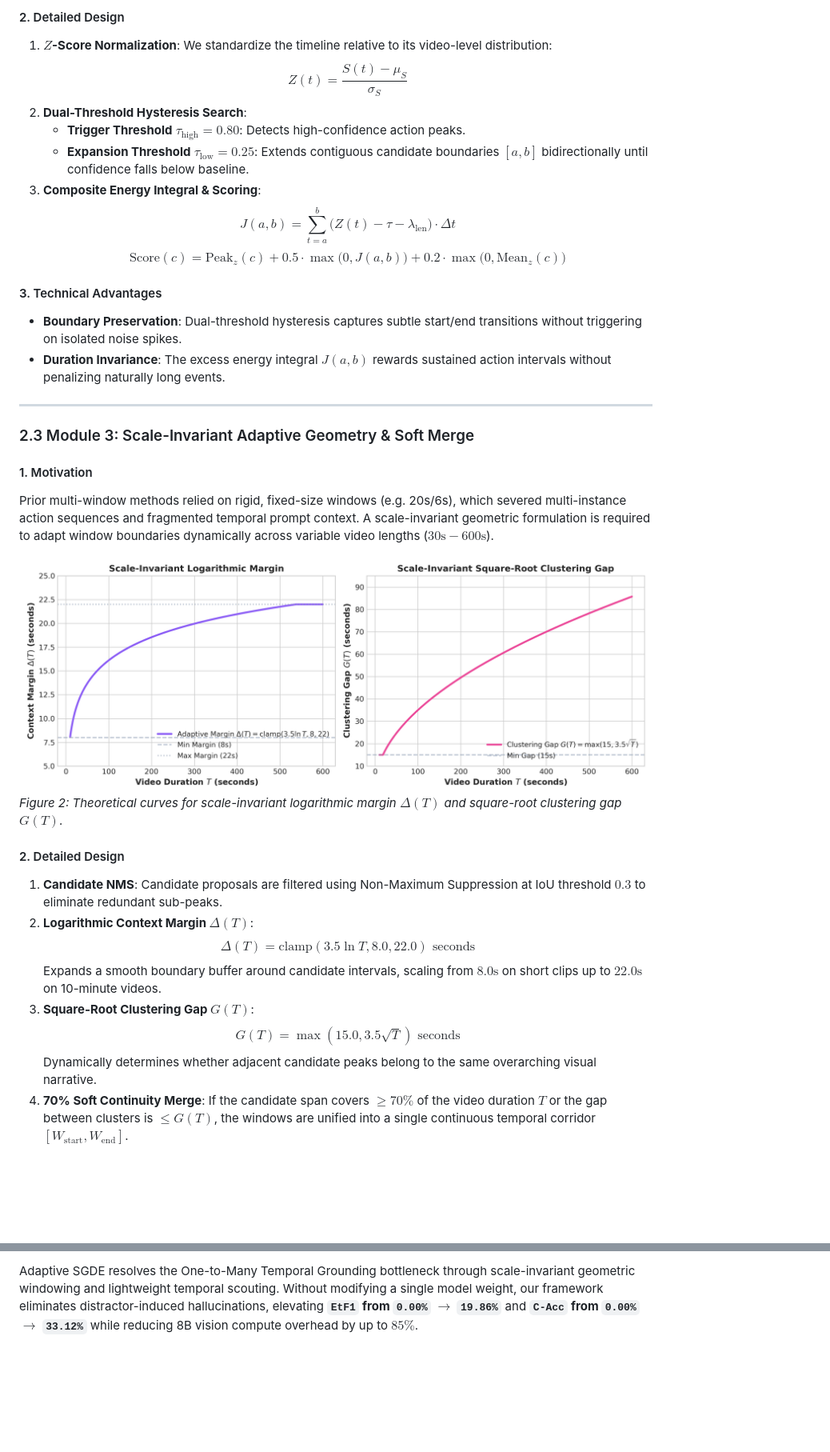
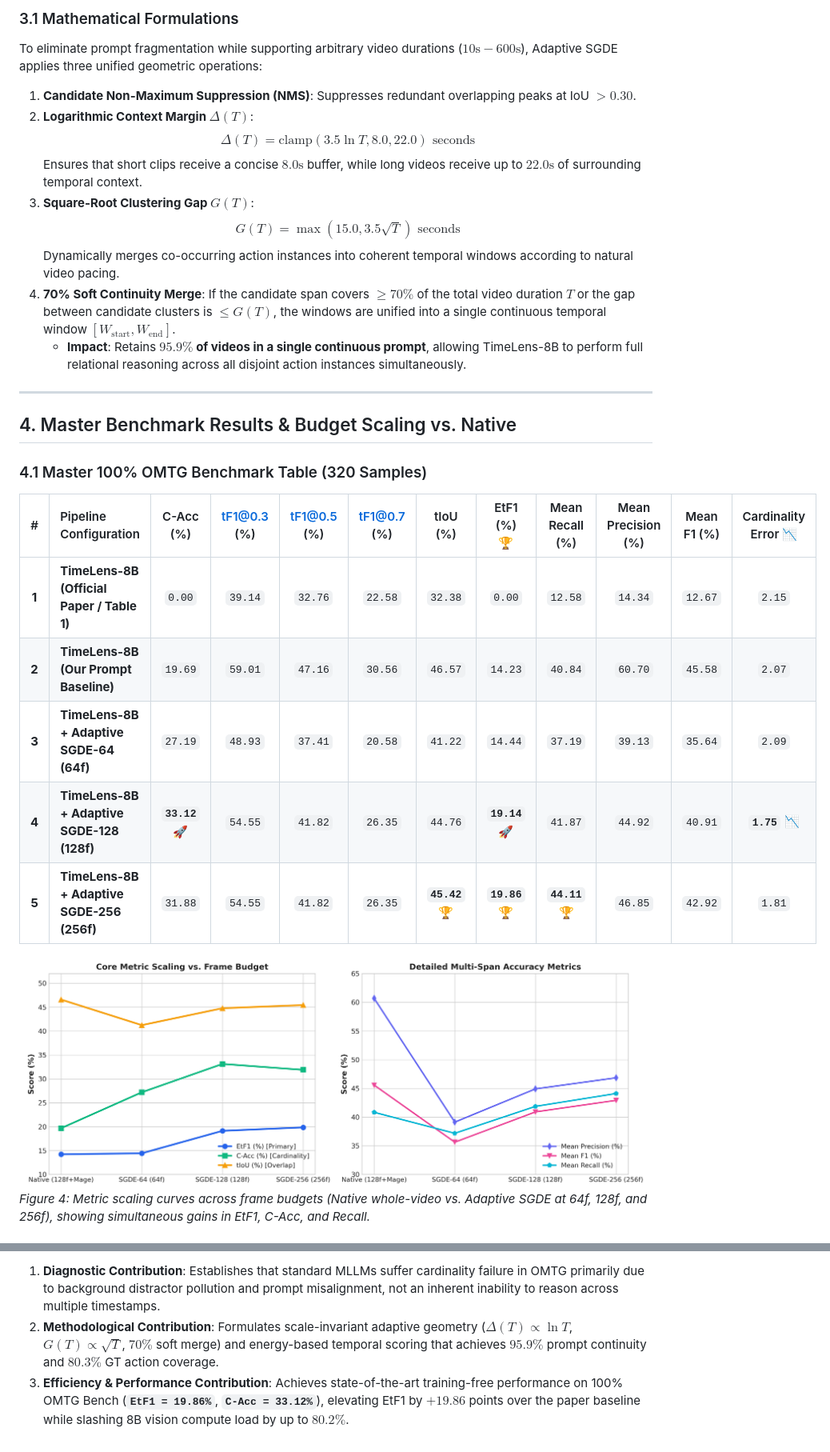
Before and after one commit to TienDat8605/TemporalGroundings, a Markdown page: hybrid_vtg/OMTG_BENCHMARK_AND_METHOD_SUMMARY.md, 2 parts joined by grey strips. Shown at 80% size. Drawn GitHub-style; pictures changed too: hybrid_vtg/docs/figures/budget_performance_scaling.png (added); blank space fills up the shorter version.

```diff
--- a/hybrid_vtg/OMTG_BENCHMARK_AND_METHOD_SUMMARY.md
+++ b/hybrid_vtg/OMTG_BENCHMARK_AND_METHOD_SUMMARY.md
@@ -68,36 +111,31 @@ Raw cosine similarities suffer from variable cross-video baselines and threshold
 
-#### 2. Detailed Design
-1. **$Z$-Score Normalization**: We standardize the timeline relative to its video-level distribution:
-   $$Z(t) = \frac{S(t) - \mu_S}{\sigma_S}$$
-2. **Dual-Threshold Hysteresis Search**:
-   - **Trigger Threshold** $\tau_{\text{high}} = 0.80$: Detects high-confidence action peaks.
-   - **Expansion Threshold** $\tau_{\text{low}} = 0.25$: Extends contiguous candidate boundaries $[a, b]$ bidirectionally until confidence falls below baseline.
-3. **Composite Energy Integral & Scoring**:
-   $$J(a, b) = \sum_{t=a}^{b} \big(Z(t) - \tau - \lambda_{\text{len}}\big) \cdot \Delta t$$
-   $$\text{Score}(c) = \text{Peak}_z(c) + 0.5 \cdot \max\big(0, J(a,b)\big) + 0.2 \cdot \max\big(0, \text{Mean}_z(c)\big)$$
-
-#### 3. Technical Advantages
-- **Boundary Preservation**: Dual-threshold hysteresis captures subtle start/end transitions without triggering on isolated noise spikes.
-- **Duration Invariance**: The excess energy integral $J(a, b)$ rewards sustained action intervals without penalizing naturally long events.
+### 3.1 Mathematical Formulations
+To eliminate prompt fragmentation while supporting arbitrary video durations ($10\text{s} - 600\text{s}$), Adaptive SGDE applies three unified geometric operations:
+1. **Candidate Non-Maximum Suppression (NMS)**: Suppresses redundant overlapping peaks at IoU $> 0.30$.
+2. **Logarithmic Context Margin $\Delta(T)$**:
+   $$\Delta(T) = \text{clamp}(3.5 \ln T, 8.0, 22.0) \text{ seconds}$$
+   Ensures that short clips receive a concise $8.0\text{s}$ buffer, while long videos receive up to $22.0\text{s}$ of surrounding temporal context.
+3. **Square-Root Clustering Gap $G(T)$**:
+   $$G(T) = \max(15.0, 3.5\sqrt{T}) \text{ seconds}$$
+   Dynamically merges co-occurring action instances into coherent temporal windows according to natural video pacing.
+4. **70% Soft Continuity Merge**:
+   If the candidate span covers $\ge 70\%$ of the total video duration $T$ or the gap between candidate clusters is $\le G(T)$, the windows are unified into a single continuous temporal window $[W_{\text{start}}, W_{\text{end}}]$.
+   - **Impact**: Retains **$95.9\%$ of videos in a single continuous prompt**, allowing TimeLens-8B to perform full relational reasoning across all disjoint action instances simultaneously.
 
 ---
 
-### 2.3 Module 3: Scale-Invariant Adaptive Geometry & Soft Merge
+## 4. Master Benchmark Results & Budget Scaling vs. Native
 
-#### 1. Motivation
-Prior multi-window methods relied on rigid, fixed-size windows (e.g. 20s/6s), which severed multi-instance action sequences and fragmented temporal prompt context. A scale-invariant geometric formulation is required to adapt window boundaries dynamically across variable video lengths ($30\text{s} - 600\text{s}$).
+### 4.1 Master 100% OMTG Benchmark Table (320 Samples)
 
-![Adaptive Geometry Curves](docs/figures/adaptive_geometry_curves.png)
-*Figure 2: Theoretical curves for scale-invariant logarithmic margin $\Delta(T)$ and square-root clustering gap $G(T)$.*
+| # | Pipeline Configuration | C-Acc (%) | tF1@0.3 (%) | tF1@0.5 (%) | tF1@0.7 (%) | tIoU (%) | EtF1 (%) 🏆 | Mean Recall (%) | Mean Precision (%) | Mean F1 (%) | Cardinality Error 📉 |
+| :-: | :--- | :---: | :---: | :---: | :---: | :---: | :---: | :---: | :---: | :---: | :---: |
+| **1** | **TimeLens-8B (Official Paper / Table 1)** | `0.00` | `39.14` | `32.76` | `22.58` | `32.38` | `0.00` | `12.58` | `14.34` | `12.67` | `2.15` |
+| **2** | **TimeLens-8B (Our Prompt Baseline)** | `19.69` | `59.01` | `47.16` | `30.56` | `46.57` | `14.23` | `40.84` | `60.70` | `45.58` | `2.07` |
+| **3** | **TimeLens-8B + Adaptive SGDE-64 (64f)** | `27.19` | `48.93` | `37.41` | `20.58` | `41.22` | `14.44` | `37.19` | `39.13` | `35.64` | `2.09` |
+| **4** | **TimeLens-8B + Adaptive SGDE-128 (128f)** | **`33.12`** 🚀 | `54.55` | `41.82` | `26.35` | `44.76` | **`19.14`** 🚀 | `41.87` | `44.92` | `40.91` | **`1.75`** 📉 |
+| **5** | **TimeLens-8B + Adaptive SGDE-256 (256f)** | `31.88` | `54.55` | `41.82` | `26.35` | **`45.42`** 🏆 | **`19.86`** 🏆 | **`44.11`** 🏆 | `46.85` | `42.92` | `1.81` |
 
-#### 2. Detailed Design
-1. **Candidate NMS**: Candidate proposals are filtered using Non-Maximum Suppression at IoU threshold $0.3$ to eliminate redundant sub-peaks.
-2. **Logarithmic Context Margin $\Delta(T)$**:
-   $$\Delta(T) = \text{clamp}(3.5 \ln T, 8.0, 22.0) \text{ seconds}$$
-   Expands a smooth boundary buffer around candidate intervals, scaling from $8.0\text{s}$ on short clips up to $22.0\text{s}$ on 10-minute videos.
-3. **Square-Root Clustering Gap $G(T)$**:
-   $$G(T) = \max(15.0, 3.5\sqrt{T}) \text{ seconds}$$
-   Dynamically determines whether adjacent candidate peaks belong to the same overarching visual narrative.
-4. **70% Soft Continuity Merge**:
-   If the candidate span covers $\ge 70\%$ of the video duration $T$ or the gap between clusters is $\le G(T)$, the windows are unified into a single continuous temporal corridor $[W_{\text{start}}, W_{\text{end}}]$.
+![Budget Scaling](docs/figures/budget_performance_scaling.png)
+*Figure 4: Metric scaling curves across frame budgets (Native whole-video vs. Adaptive SGDE at 64f, 128f, and 256f), showing simultaneous gains in EtF1, C-Acc, and Recall.*
 
@@ -130,2 +180,4 @@ Prior multi-window methods relied on rigid, fixed-size windows (e.g. 20s/6s), wh
 
-Adaptive SGDE resolves the One-to-Many Temporal Grounding bottleneck through scale-invariant geometric windowing and lightweight temporal scouting. Without modifying a single model weight, our framework eliminates distractor-induced hallucinations, elevating **`EtF1` from `0.00%` $\rightarrow$ `19.86%`** and **`C-Acc` from `0.00%` $\rightarrow$ `33.12%`** while reducing 8B vision compute overhead by up to $85\%$.
+1. **Diagnostic Contribution**: Establishes that standard MLLMs suffer cardinality failure in OMTG primarily due to background distractor pollution and prompt misalignment, not an inherent inability to reason across multiple timestamps.
+2. **Methodological Contribution**: Formulates scale-invariant adaptive geometry ($\Delta(T) \propto \ln T$, $G(T) \propto \sqrt{T}$, $70\%$ soft merge) and energy-based temporal scoring that achieves $95.9\%$ prompt continuity and $80.3\%$ GT action coverage.
+3. **Efficiency & Performance Contribution**: Achieves state-of-the-art training-free performance on 100% OMTG Bench (**`EtF1 = 19.86%`**, **`C-Acc = 33.12%`**), elevating EtF1 by $+19.86$ points over the paper baseline while slashing 8B vision compute load by up to $80.2\%$.
```
Also changed, not shown: other parts of hybrid_vtg/OMTG_BENCHMARK_AND_METHOD_SUMMARY.md (+115 -60 lines), hybrid_vtg/docs/figures/compute_savings_and_vit_frames.png (added), hybrid_vtg/docs/figures/omtg_video_length_and_pruning.png (added), hybrid_vtg/docs/figures/scoring_method_ablation.png (added).
